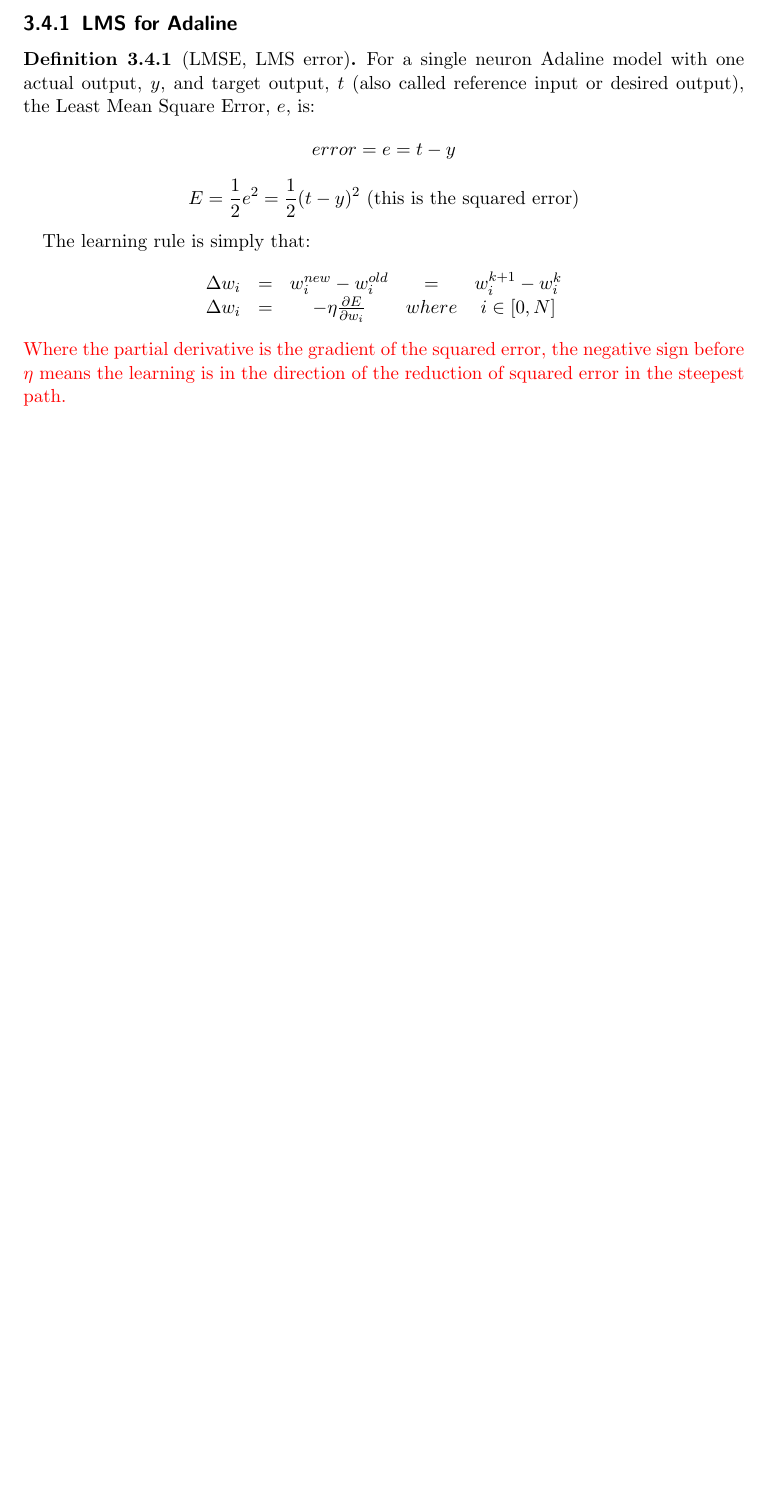
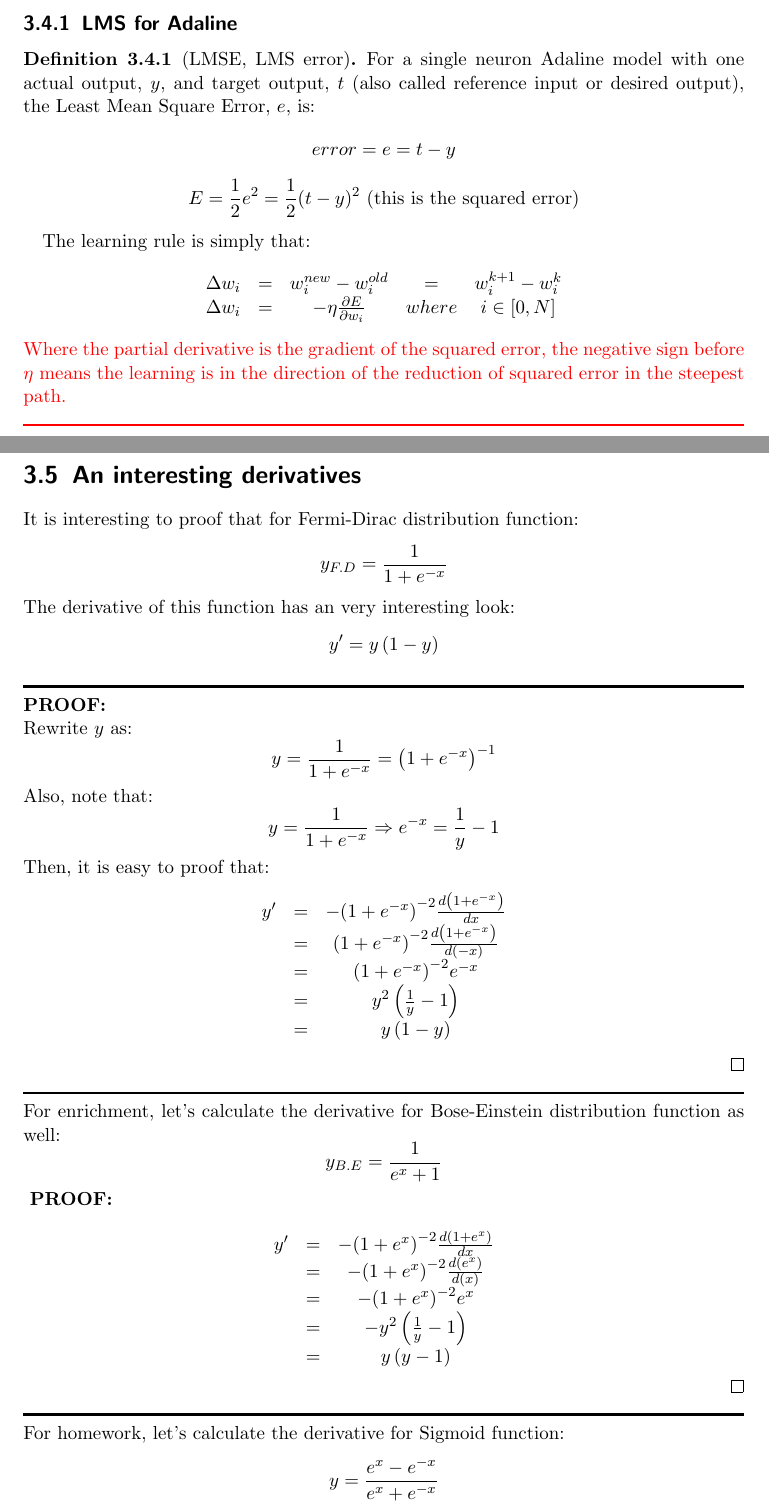
Before and after one commit to ENGG6400-Summer/ENGG6570-Soft-Computing, a LaTeX thesis (main.tex, which reads class3.tex): part of page 15 of 16 before the commit and two parts of pages 15 and 16 of 18 after it, the two joined at a grey line, cut so that both start at the same text, the shorter picture padded with empty space. Compiled offline with pdfLaTeX.

Commit message:
tanh(x) derivative

```diff
--- a/class3.tex
+++ b/class3.tex
@@ -83,3 +83,50 @@ The learning rule is simply that:
 {\Delta {w_i}}& = &{ - \eta \frac{{\partial E}}{{\partial {w_i}}}}&{where}&{i \in \left[ {0,N} \right]}
 \end{array}\]
 \textcolor{red}{Where the partial derivative is the gradient of the squared error, the negative sign before $\eta$ means the learning is in the direction of the reduction of squared error in the steepest path.}
+
+\noindent{\color{red} \rule{\linewidth}{0.5mm}}
+% ====================================================================================
+
+\section{An interesting derivatives}
+It is interesting to proof that for Fermi-Dirac distribution function:
+\[y_{F.D} = \frac{1}{{1 + {e^{ - x}}}}\]
+The derivative of this function has an very interesting look:
+\[y' = y\left( {1 - y} \right)\]
+
+\noindent{\color{black} \rule{\linewidth}{0.5mm}}
+% ====================================================================================
+\textbf{PROOF:}
+\pushQED{\qed}
+\\
+Rewrite $y$ as:
+\[y = \frac{1}{{1 + {e^{ - x}}}} = {\left( {1 + {e^{ - x}}} \right)^{ - 1}}\]
+Also, note that:
+\[y = \frac{1}{{1 + {e^{ - x}}}} \Rightarrow {e^{ - x}} = \frac{1}{y} - 1\]
+Then, it is easy to proof that:
+\[\begin{array}{*{20}{c}}
+{y'}& = &{ - {{\left( {1 + {e^{ - x}}} \right)}^{ - 2}}\frac{{d\left( {1 + {e^{ - x}}} \right)}}{{dx}}}\\
+{}& = &{{{\left( {1 + {e^{ - x}}} \right)}^{ - 2}}\frac{{d\left( {1 + {e^{ - x}}} \right)}}{{d\left( { - x} \right)}}}\\
+{}& = &{{{\left( {1 + {e^{ - x}}} \right)}^{ - 2}}{e^{ - x}}}\\
+{}& = &{{y^2}\left( {\frac{1}{y} - 1} \right)}\\
+{}& = &{y\left( {1 - y} \right)}
+\end{array}\]\qedhere
+
+\noindent{\color{black} \rule{\linewidth}{0.5mm}}
+% ====================================================================================
+For enrichment, let's calculate the derivative for Bose-Einstein distribution function as well:
+\[y_{B.E} = \frac{1}{{{e^x} + 1}}\]\pushQED{\qed}
+\textbf{PROOF:}
+
+\[\begin{array}{*{20}{c}}
+{y'}& = &{ - {{\left( {1 + {e^x}} \right)}^{ - 2}}\frac{{d\left( {1 + {e^x}} \right)}}{{dx}}}\\
+{}& = &{ - {{\left( {1 + {e^x}} \right)}^{ - 2}}\frac{{d\left( {{e^x}} \right)}}{{d\left( x \right)}}}\\
+{}& = &{ - {{\left( {1 + {e^x}} \right)}^{ - 2}}{e^x}}\\
+{}& = &{ - {y^2}\left( {\frac{1}{y} - 1} \right)}\\
+{}& = &{y\left( {y - 1} \right)}
+\end{array}\]\qedhere
+
+
+\noindent{\color{black} \rule{\linewidth}{0.5mm}}
+% ====================================================================================
+For homework, let's calculate the derivative for Sigmoid function:
+\[y = \frac{{{e^x} - {e^{ - x}}}}{{{e^x} + {e^{ - x}}}}\]
```
Also changed, not shown: class3.tex (17 more changed lines).
